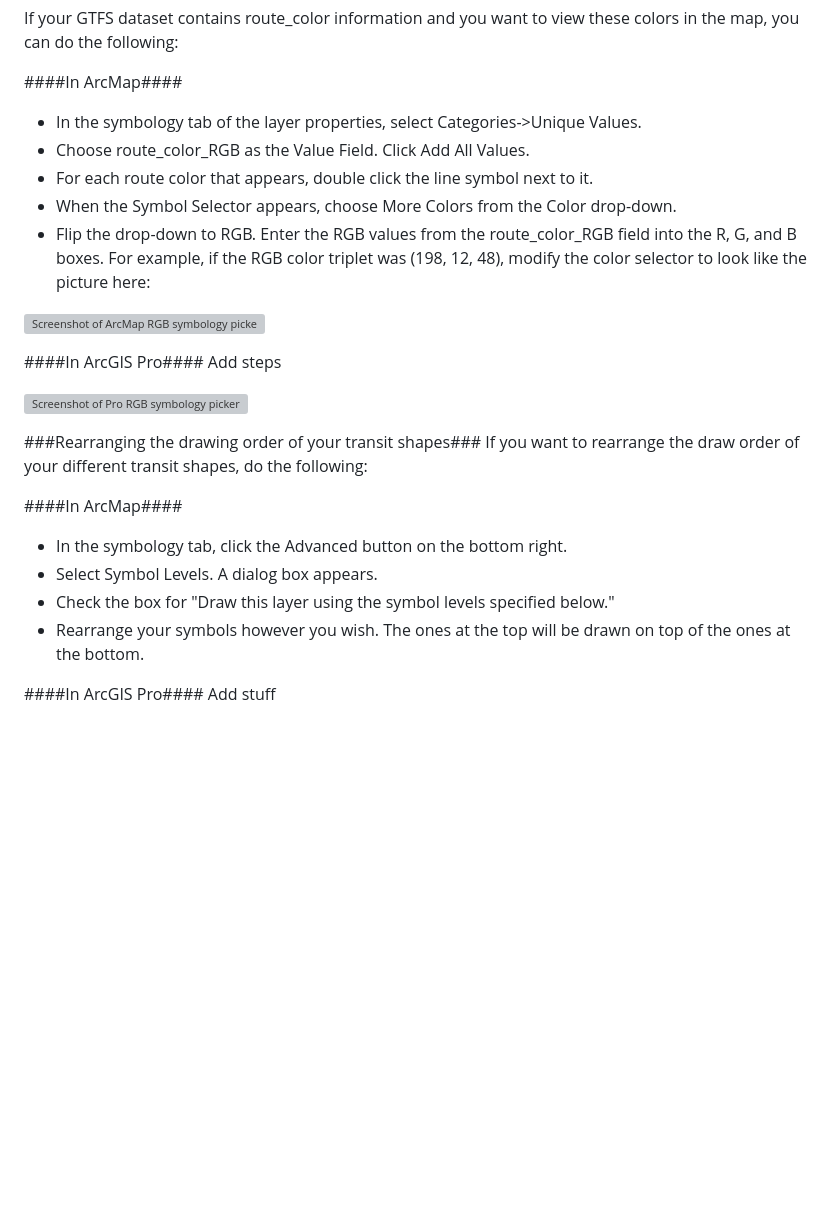
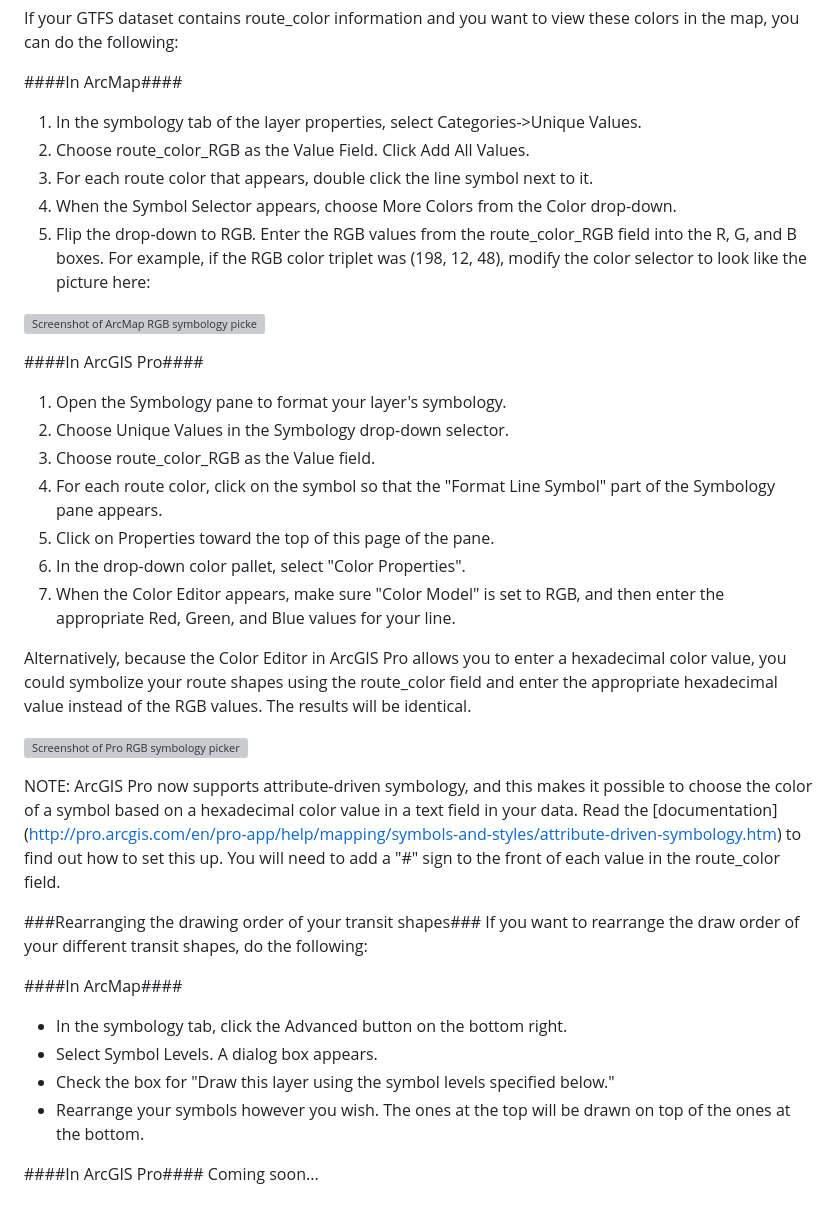
Before and after one commit to isoline114/public-transit-tools, a Markdown page: display-GTFS-route-shapes/UsersGuide.md, the part around the change. Rendered like a GitHub page; blank space fills up the shorter version; grey boxes are pictures that could not be loaded.

Commit message:
Updates to user's guide

```diff
--- a/display-GTFS-route-shapes/UsersGuide.md
+++ b/display-GTFS-route-shapes/UsersGuide.md
@@ -39,18 +39,28 @@ The Display GTFS Route Shapes tool converts the information from the GTFS routes
 If your GTFS dataset contains route_color information and you want to view these colors in the map, you can do the following:
 
 ####In ArcMap####
-- In the symbology tab of the layer properties, select Categories->Unique Values.
-- Choose route_color_RGB as the Value Field.  Click Add All Values.
-- For each route color that appears, double click the line symbol next to it.
-- When the Symbol Selector appears, choose More Colors from the Color drop-down.
-- Flip the drop-down to RGB.  Enter the RGB values from the route_color_RGB field into the R, G, and B boxes.  For example, if the RGB color triplet was (198, 12, 48), modify the color selector to look like the picture here:
+1. In the symbology tab of the layer properties, select Categories->Unique Values.
+2. Choose route_color_RGB as the Value Field.  Click Add All Values.
+3. For each route color that appears, double click the line symbol next to it.
+4. When the Symbol Selector appears, choose More Colors from the Color drop-down.
+5. Flip the drop-down to RGB.  Enter the RGB values from the route_color_RGB field into the R, G, and B boxes.  For example, if the RGB color triplet was (198, 12, 48), modify the color selector to look like the picture here:
 
 ![Screenshot of ArcMap RGB symbology picker](https://github.com/ArcGIS/public-transit-tools/blob/master/display-GTFS-route-shapes/images/Screenshot_RGB_ArcMap.png)
 
 ####In ArcGIS Pro####
-Add steps
+1. Open the Symbology pane to format your layer's symbology.
+2. Choose Unique Values in the Symbology drop-down selector.
+3. Choose route_color_RGB as the Value field.
+4. For each route color, click on the symbol so that the "Format Line Symbol" part of the Symbology pane appears.
+5. Click on Properties toward the top of this page of the pane.
+6. In the drop-down color pallet, select "Color Properties".
+7. When the Color Editor appears, make sure "Color Model" is set to RGB, and then enter the appropriate Red, Green, and Blue values for your line.
+
+Alternatively, because the Color Editor in ArcGIS Pro allows you to enter a hexadecimal color value, you could symbolize your route shapes using the route_color field and enter the appropriate hexadecimal value instead of the RGB values.  The results will be identical.
 
 ![Screenshot of Pro RGB symbology picker](https://github.com/ArcGIS/public-transit-tools/blob/master/display-gtfs-route-shapes/images/Screenshot_RGB_Pro.png)
+
+NOTE: ArcGIS Pro now supports attribute-driven symbology, and this makes it possible to choose the color of a symbol based on a hexadecimal color value in a text field in your data.  Read the [documentation] (http://pro.arcgis.com/en/pro-app/help/mapping/symbols-and-styles/attribute-driven-symbology.htm) to find out how to set this up.  You will need to add a "#" sign to the front of each value in the route_color field.
 
 ###Rearranging the drawing order of your transit shapes###
 If you want to rearrange the draw order of your different transit shapes, do the following:
@@ -62,4 +72,4 @@ If you want to rearrange the draw order of your different transit shapes, do the
 - Rearrange your symbols however you wish.  The ones at the top will be drawn on top of the ones at the bottom.
 
 ####In ArcGIS Pro####
-Add stuff
+Coming soon...
```
Also changed, not shown: display-GTFS-route-shapes/images/Screenshot_RGB_Pro.png (added).
